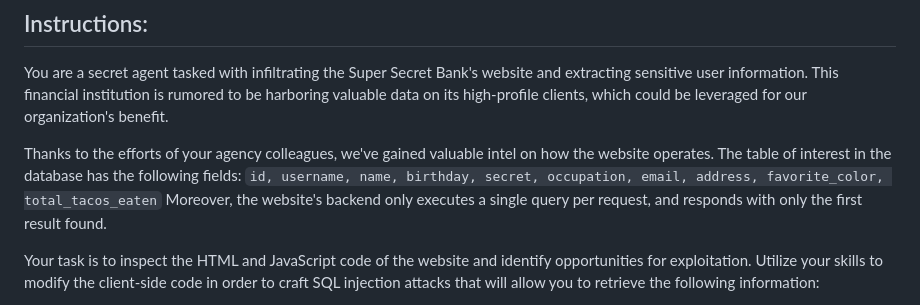
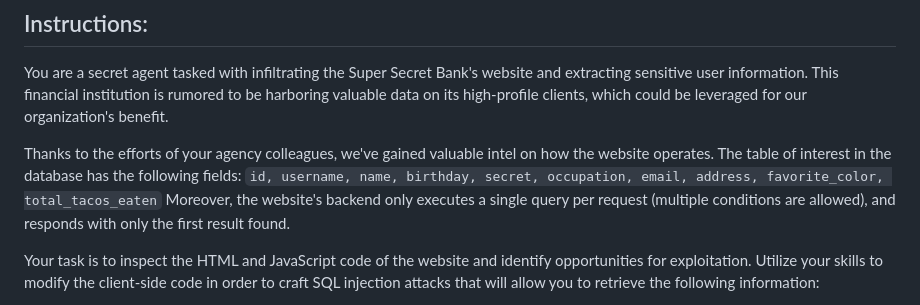
Before and after one commit to JeffC25/ec530-sql-injection-demo, a Markdown page: README.md, the part around the change. Drawn GitHub-style.

Commit message:
specify that multiple conditions are allowed

```diff
--- a/README.md
+++ b/README.md
@@ -22,7 +22,7 @@ You are a secret agent tasked with infiltrating the Super Secret Bank's website
 
 Thanks to the efforts of your agency colleagues, we've gained valuable intel on how the website operates. The table of interest in the database has the following fields:
 `id, username, name, birthday, secret, occupation, email, address, favorite_color, total_tacos_eaten`
-Moreover, the website's backend only executes a single query per request, and responds with only the first result found.
+Moreover, the website's backend only executes a single query per request (multiple conditions are allowed), and responds with only the first result found.
 
 Your task is to inspect the HTML and JavaScript code of the website and identify opportunities for exploitation. Utilize your skills to modify the client-side code in order to craft SQL injection attacks that will allow you to retrieve the following information:
 
```
